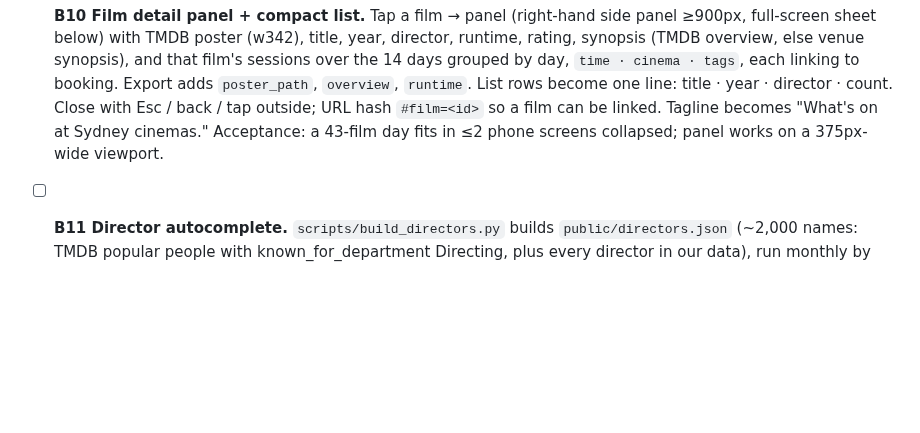
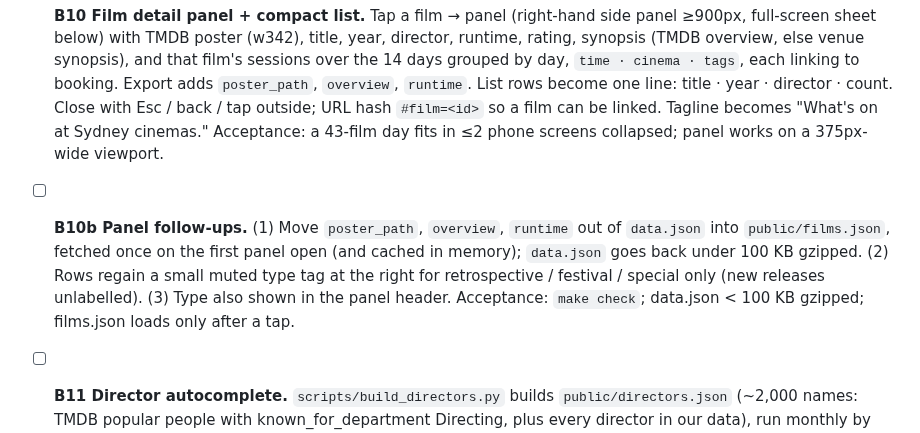
Before and after one commit to Harveylrc/sydney-cine, a Markdown page: TASKS.md, the part around the change. Drawn GitHub-style; blank space fills up the shorter version.

Commit message:
Planning: B9b/B10 review; add B10b panel follow-ups
Co-Authored-By: Claude Opus 5.5 <noreply@anthropic.com>

```diff
--- a/TASKS.md
+++ b/TASKS.md
@@ -41,6 +41,7 @@ Each task: branch `task/<id>-<slug>`, `make check` green, tick here, one line in
 - [x] **B9 Sort tuning knobs.** Read optional URL params (`?w=` popularity weight, `?mode=` popular|az) and show the active values in the summary line so Harvey can iterate from the address bar; print the day's top 15 with scores in the console. When Harvey settles on values, bake them in and remove the params. Acceptance: `make check`; `?w=3` visibly reorders.
 - [x] **B9b Ranking formula (decided 2026-10-18, see DECISIONS).** Replace the Popular score with: `max(rating − 5, 0) × ln(min(votes, 30000) + 1) + 1.5 × ln(age + 1) + 0.15 × min(sessions_today, 80) + 0.3 × min(independent_sessions_today, 5)`, where age = current year − film year (0 if unknown), and the **re-release rule**: a showing typed `retrospective` whose film is under 10 years old gets age = 0 and votes capped at 5,000. "Independent" = any venue not Hoyts, Event or Reading (slug-prefix check now; `venues.yaml` in B12). Ties by title. Remove the B9 URL knobs and the old constant. Tests: a 1944 film with 600 votes and 1 session outranks a 2026 film rated 6.3 with 160 sessions; the re-release rule puts a 2019 retrospective below a 1982 one with fewer votes. Acceptance: `make check`; Monday's top 10 no longer has Avengers first.
 - [x] **B10 Film detail panel + compact list.** Tap a film → panel (right-hand side panel ≥900px, full-screen sheet below) with TMDB poster (w342), title, year, director, runtime, rating, synopsis (TMDB overview, else venue synopsis), and that film's sessions over the 14 days grouped by day, `time · cinema · tags`, each linking to booking. Export adds `poster_path`, `overview`, `runtime`. List rows become one line: title · year · director · count. Close with Esc / back / tap outside; URL hash `#film=<id>` so a film can be linked. Tagline becomes "What's on at Sydney cinemas." Acceptance: a 43-film day fits in ≤2 phone screens collapsed; panel works on a 375px-wide viewport.
+- [ ] **B10b Panel follow-ups.** (1) Move `poster_path`, `overview`, `runtime` out of `data.json` into `public/films.json`, fetched once on the first panel open (and cached in memory); `data.json` goes back under 100 KB gzipped. (2) Rows regain a small muted type tag at the right for retrospective / festival / special only (new releases unlabelled). (3) Type also shown in the panel header. Acceptance: `make check`; data.json < 100 KB gzipped; films.json loads only after a tap.
 - [ ] **B11 Director autocomplete.** `scripts/build_directors.py` builds `public/directors.json` (~2,000 names: TMDB popular people with known_for_department Directing, plus every director in our data), run monthly by the nightly job (first of the month). Director field suggests from that list as you type (accent-insensitive); choosing one with no current sessions shows "Nothing by <name> in the next two weeks". Acceptance: typing "kiar" suggests Abbas Kiarostami.
 - [ ] **B12 Regions.** `venues.yaml`: every venue with slug, display name, LGA, region (the 8 regions in DECISIONS.md), screen count. Export includes region per session; page gets a Region multi-select filter (chips) and shows the region after the cinema name on narrow screens only if useful. Acceptance: filtering East shows only Ritz, Hoyts EQ/Eastgardens, Palace Moore Park, Event Bondi.
 - [ ] **B13 Missing cinemas — audit then scrapers.** Per DECISIONS 2026-10-18 audit. One task each, in this order, each: feasibility check (robots, format) → scraper + fixture + tests, or a DECISIONS note if not scrapeable: (a) Sydney Cinémathèque (AGNSW); (b) Glenbrook Cinema; (c) Mount Vic Flicks; (d) Richmond Regent; (e) Dumaresq Street Cinema; (f) Govinda's; (g) United Cinemas (Warriewood, Avalon, Narellan, The Edge Katoomba — confirm open first; receivership Aug 2026).
```
Also changed, not shown: LOG.md (+1 -0 lines).
